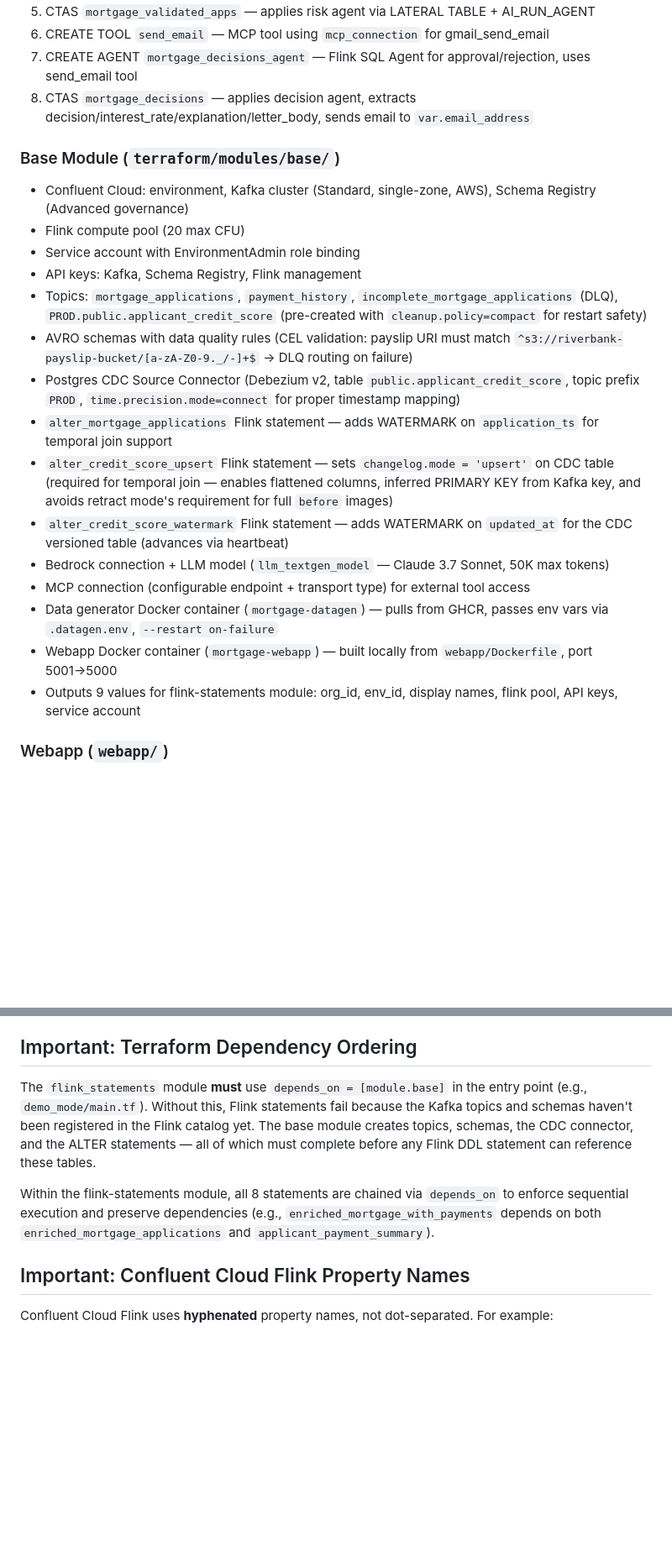
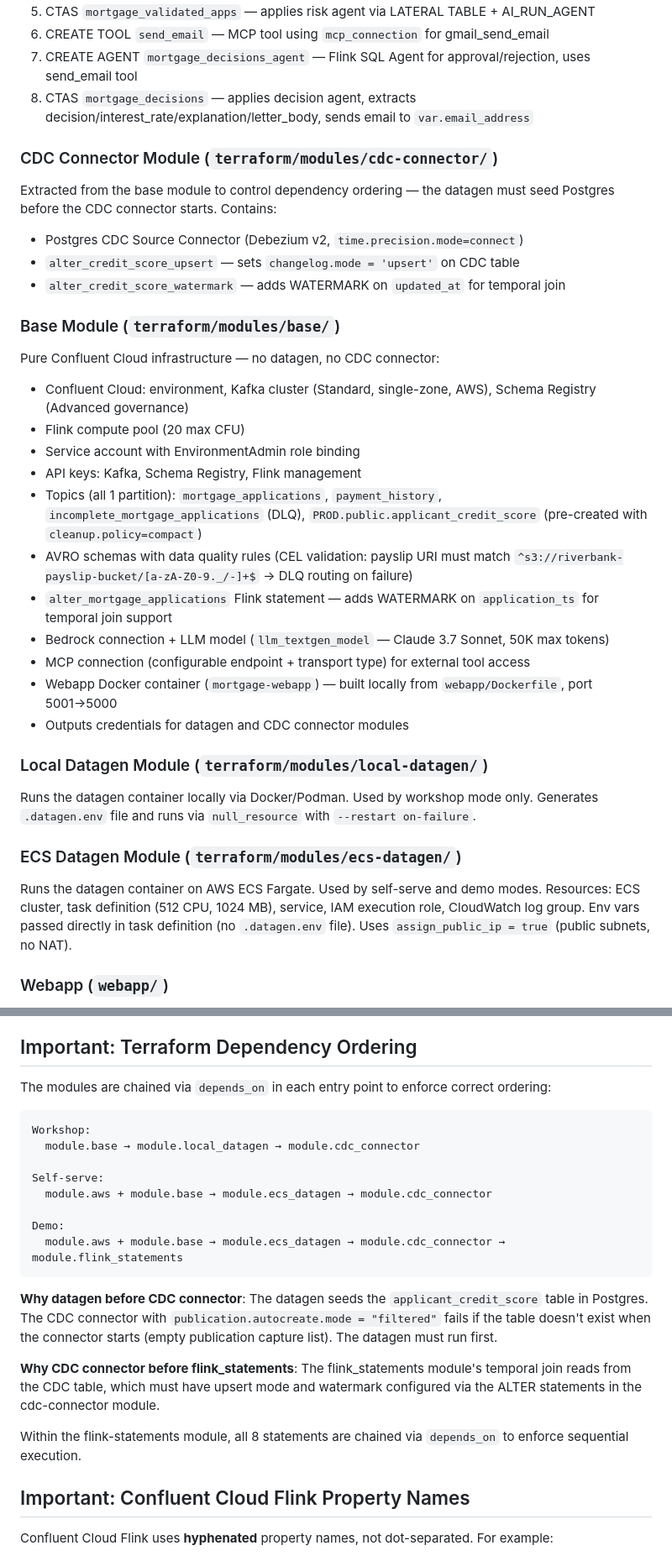
Before and after one commit to confluentinc/workshop-mortgage-underwriting-agentic-system, a Markdown page: CLAUDE.md, 2 parts joined by grey strips. Shown at 84% size. Drawn GitHub-style; blank space fills up the shorter version.

````diff
--- a/CLAUDE.md
+++ b/CLAUDE.md
@@ -113,22 +116,31 @@ Workshop/self-serve don't pass these values — they use defaults. Demo mode set
 7. CREATE AGENT `mortgage_decisions_agent` — Flink SQL Agent for approval/rejection, uses send_email tool
 8. CTAS `mortgage_decisions` — applies decision agent, extracts decision/interest_rate/explanation/letter_body, sends email to `var.email_address`
 
+### CDC Connector Module (`terraform/modules/cdc-connector/`)
+Extracted from the base module to control dependency ordering — the datagen must seed Postgres before the CDC connector starts. Contains:
+- Postgres CDC Source Connector (Debezium v2, `time.precision.mode=connect`)
+- `alter_credit_score_upsert` — sets `changelog.mode = 'upsert'` on CDC table
+- `alter_credit_score_watermark` — adds WATERMARK on `updated_at` for temporal join
+
 ### Base Module (`terraform/modules/base/`)
+Pure Confluent Cloud infrastructure — no datagen, no CDC connector:
 - Confluent Cloud: environment, Kafka cluster (Standard, single-zone, AWS), Schema Registry (Advanced governance)
 - Flink compute pool (20 max CFU)
 - Service account with EnvironmentAdmin role binding
 - API keys: Kafka, Schema Registry, Flink management
-- Topics: `mortgage_applications`, `payment_history`, `incomplete_mortgage_applications` (DLQ), `PROD.public.applicant_credit_score` (pre-created with `cleanup.policy=compact` for restart safety)
+- Topics (all 1 partition): `mortgage_applications`, `payment_history`, `incomplete_mortgage_applications` (DLQ), `PROD.public.applicant_credit_score` (pre-created with `cleanup.policy=compact`)
 - AVRO schemas with data quality rules (CEL validation: payslip URI must match `^s3://riverbank-payslip-bucket/[a-zA-Z0-9._/-]+$` → DLQ routing on failure)
-- Postgres CDC Source Connector (Debezium v2, table `public.applicant_credit_score`, topic prefix `PROD`, `time.precision.mode=connect` for proper timestamp mapping)
 - `alter_mortgage_applications` Flink statement — adds WATERMARK on `application_ts` for temporal join support
-- `alter_credit_score_upsert` Flink statement — sets `changelog.mode = 'upsert'` on CDC table (required for temporal join — enables flattened columns, inferred PRIMARY KEY from Kafka key, and avoids retract mode's requirement for full `before` images)
-- `alter_credit_score_watermark` Flink statement — adds WATERMARK on `updated_at` for the CDC versioned table (advances via heartbeat)
 - Bedrock connection + LLM model (`llm_textgen_model` — Claude 3.7 Sonnet, 50K max tokens)
 - MCP connection (configurable endpoint + transport type) for external tool access
-- Data generator Docker container (`mortgage-datagen`) — pulls from GHCR, passes env vars via `.datagen.env`, `--restart on-failure`
 - Webapp Docker container (`mortgage-webapp`) — built locally from `webapp/Dockerfile`, port 5001→5000
-- Outputs 9 values for flink-statements module: org_id, env_id, display names, flink pool, API keys, service account
+- Outputs credentials for datagen and CDC connector modules
+
+### Local Datagen Module (`terraform/modules/local-datagen/`)
+Runs the datagen container locally via Docker/Podman. Used by workshop mode only. Generates `.datagen.env` file and runs via `null_resource` with `--restart on-failure`.
+
+### ECS Datagen Module (`terraform/modules/ecs-datagen/`)
+Runs the datagen container on AWS ECS Fargate. Used by self-serve and demo modes. Resources: ECS cluster, task definition (512 CPU, 1024 MB), service, IAM execution role, CloudWatch log group. Env vars passed directly in task definition (no `.datagen.env` file). Uses `assign_public_ip = true` (public subnets, no NAT).
 
 ### Webapp (`webapp/`)
 - Flask app on port 5000 (mapped to 5001 via Docker)
@@ -228,9 +246,24 @@ The topic is created before the CDC connector starts. The connector detects the
 
 ## Important: Terraform Dependency Ordering
 
-The `flink_statements` module **must** use `depends_on = [module.base]` in the entry point (e.g., `demo_mode/main.tf`). Without this, Flink statements fail because the Kafka topics and schemas haven't been registered in the Flink catalog yet. The base module creates topics, schemas, the CDC connector, and the ALTER statements — all of which must complete before any Flink DDL statement can reference these tables.
+The modules are chained via `depends_on` in each entry point to enforce correct ordering:
 
-Within the flink-statements module, all 8 statements are chained via `depends_on` to enforce sequential execution and preserve dependencies (e.g., `enriched_mortgage_with_payments` depends on both `enriched_mortgage_applications` and `applicant_payment_summary`).
+```
+Workshop:
+  module.base → module.local_datagen → module.cdc_connector
+
+Self-serve:
+  module.aws + module.base → module.ecs_datagen → module.cdc_connector
+
+Demo:
+  module.aws + module.base → module.ecs_datagen → module.cdc_connector → module.flink_statements
+```
+
+**Why datagen before CDC connector**: The datagen seeds the `applicant_credit_score` table in Postgres. The CDC connector with `publication.autocreate.mode = "filtered"` fails if the table doesn't exist when the connector starts (empty publication capture list). The datagen must run first.
+
+**Why CDC connector before flink_statements**: The flink_statements module's temporal join reads from the CDC table, which must have upsert mode and watermark configured via the ALTER statements in the cdc-connector module.
+
+Within the flink-statements module, all 8 statements are chained via `depends_on` to enforce sequential execution.
 
 ## Important: Confluent Cloud Flink Property Names
 
````
Also changed, not shown: other parts of CLAUDE.md (+30 -17 lines).
